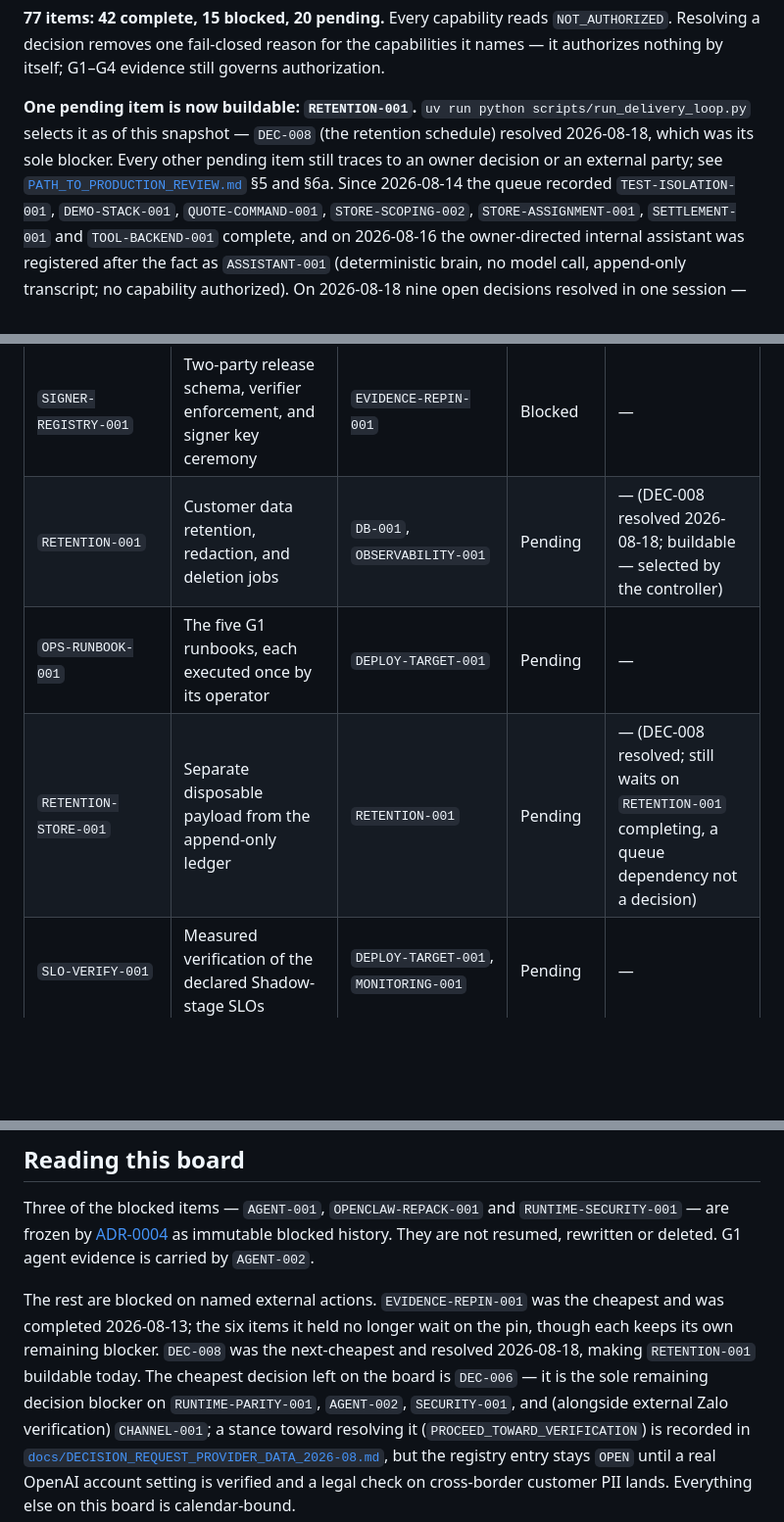
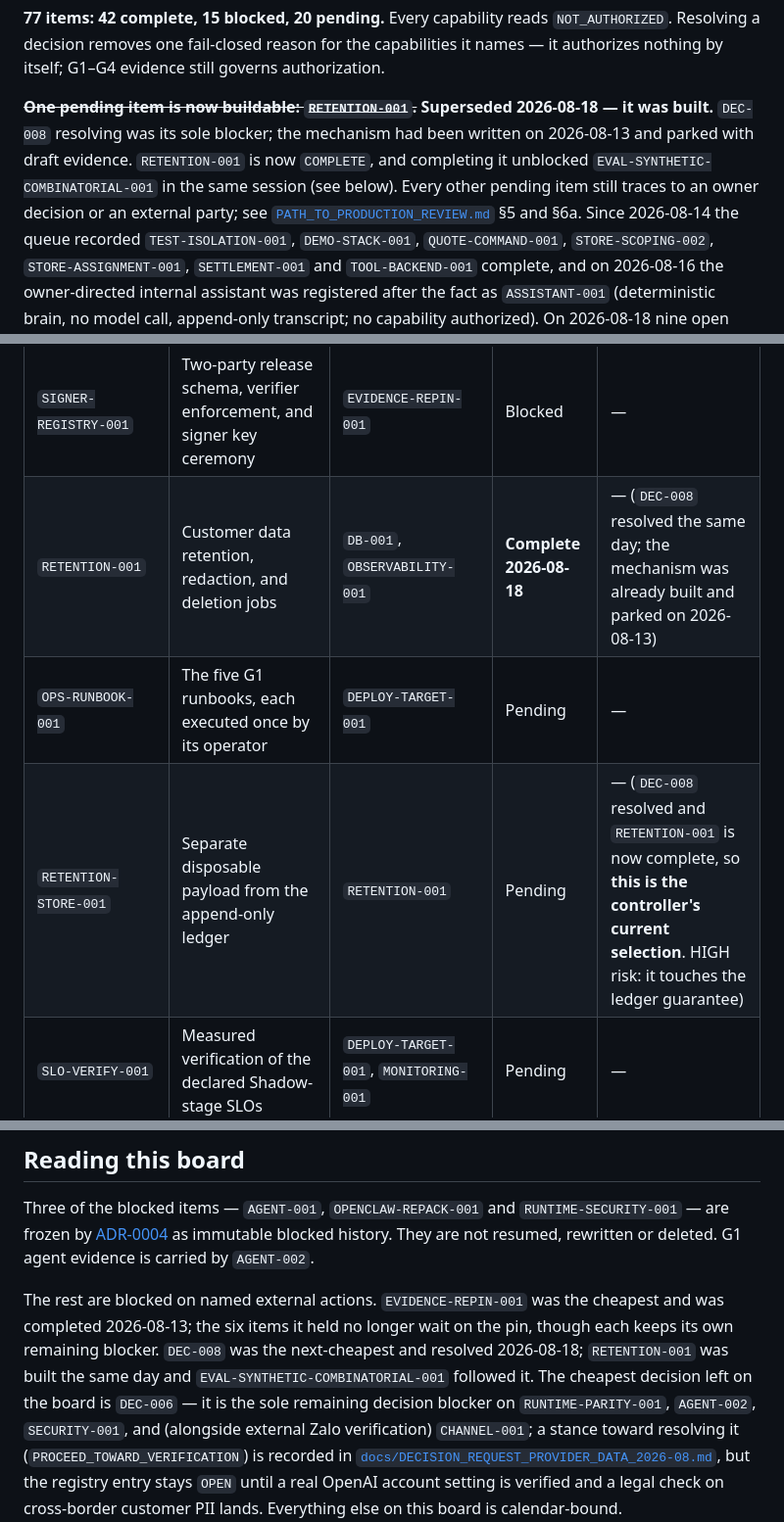
Before and after one commit to andreidhoang/nha-trang-laundry-ai, a Markdown page: docs/DELIVERY_BOARD.md, 3 parts joined by grey strips. Shown at 98% size. Rendered like a GitHub page; blank space fills up the shorter version.

```diff
--- a/docs/DELIVERY_BOARD.md
+++ b/docs/DELIVERY_BOARD.md
@@ -14,9 +14,10 @@ authorization source. A code status never authorizes a release.
 Every capability reads `NOT_AUTHORIZED`. Resolving a decision removes one fail-closed reason for the
 capabilities it names — it authorizes nothing by itself; G1–G4 evidence still governs authorization.
 
-**One pending item is now buildable: `RETENTION-001`.** `uv run python scripts/run_delivery_loop.py`
-selects it as of this snapshot — `DEC-008` (the retention schedule) resolved 2026-08-18, which was
-its sole blocker. Every other pending item still traces to an owner decision or an external party;
+~~**One pending item is now buildable: `RETENTION-001`.**~~ **Superseded 2026-08-18 — it was built.**
+`DEC-008` resolving was its sole blocker; the mechanism had been written on 2026-08-13 and parked with
+draft evidence. `RETENTION-001` is now `COMPLETE`, and completing it unblocked
+`EVAL-SYNTHETIC-COMBINATORIAL-001` in the same session (see below). Every other pending item still traces to an owner decision or an external party;
 see [`PATH_TO_PRODUCTION_REVIEW.md`](PATH_TO_PRODUCTION_REVIEW.md) §5 and §6a.
 Since 2026-08-14 the queue recorded `TEST-ISOLATION-001`, `DEMO-STACK-001`, `QUOTE-COMMAND-001`,
 `STORE-SCOPING-002`, `STORE-ASSIGNMENT-001`, `SETTLEMENT-001` and `TOOL-BACKEND-001` complete, and
@@ -135,9 +136,9 @@ buildable — DEC-009's resolution removed a decision, not a blocker on this par
 | `DEPLOY-TARGET-001` | Production topology, isolated agent cell host, and closed capability flags | `DECISION-HOSTING-001` | Pending | — |
 | `MONITORING-001` | Telemetry collector, retention, and paging alert contracts | `DEPLOY-TARGET-001` | Pending | — |
 | `SIGNER-REGISTRY-001` | Two-party release schema, verifier enforcement, and signer key ceremony | `EVIDENCE-REPIN-001` | Blocked | — |
-| `RETENTION-001` | Customer data retention, redaction, and deletion jobs | `DB-001`, `OBSERVABILITY-001` | Pending | — (DEC-008 resolved 2026-08-18; buildable — selected by the controller) |
+| `RETENTION-001` | Customer data retention, redaction, and deletion jobs | `DB-001`, `OBSERVABILITY-001` | **Complete 2026-08-18** | — (`DEC-008` resolved the same day; the mechanism was already built and parked on 2026-08-13) |
 | `OPS-RUNBOOK-001` | The five G1 runbooks, each executed once by its operator | `DEPLOY-TARGET-001` | Pending | — |
-| `RETENTION-STORE-001` | Separate disposable payload from the append-only ledger | `RETENTION-001` | Pending | — (DEC-008 resolved; still waits on `RETENTION-001` completing, a queue dependency not a decision) |
+| `RETENTION-STORE-001` | Separate disposable payload from the append-only ledger | `RETENTION-001` | Pending | — (`DEC-008` resolved and `RETENTION-001` is now complete, so **this is the controller's current selection**. HIGH risk: it touches the ledger guarantee) |
 | `SLO-VERIFY-001` | Measured verification of the declared Shadow-stage SLOs | `DEPLOY-TARGET-001`, `MONITORING-001` | Pending | — |
 
 ### REAL_SHADOW_READINESS
@@ -175,8 +176,8 @@ blocked history. They are not resumed, rewritten or deleted. G1 agent evidence i
 
 The rest are blocked on named external actions. `EVIDENCE-REPIN-001` was the cheapest and was
 completed 2026-08-13; the six items it held no longer wait on the pin, though each keeps its own
-remaining blocker. `DEC-008` was the next-cheapest and resolved 2026-08-18, making `RETENTION-001`
-buildable today. The cheapest decision left on the board is `DEC-006` — it is the sole remaining
+remaining blocker. `DEC-008` was the next-cheapest and resolved 2026-08-18; `RETENTION-001` was built the
+same day and `EVAL-SYNTHETIC-COMBINATORIAL-001` followed it. The cheapest decision left on the board is `DEC-006` — it is the sole remaining
 decision blocker on `RUNTIME-PARITY-001`, `AGENT-002`, `SECURITY-001`, and (alongside external Zalo
 verification) `CHANNEL-001`; a stance toward resolving it (`PROCEED_TOWARD_VERIFICATION`) is recorded
 in [`docs/DECISION_REQUEST_PROVIDER_DATA_2026-08.md`](DECISION_REQUEST_PROVIDER_DATA_2026-08.md),
```
Also changed, not shown: other parts of docs/DELIVERY_BOARD.md (+1 -1 lines), docs/AGENTIC_PRODUCTION_HARNESS_PLAYBOOK_2026-08.md (+17 -1 lines).
